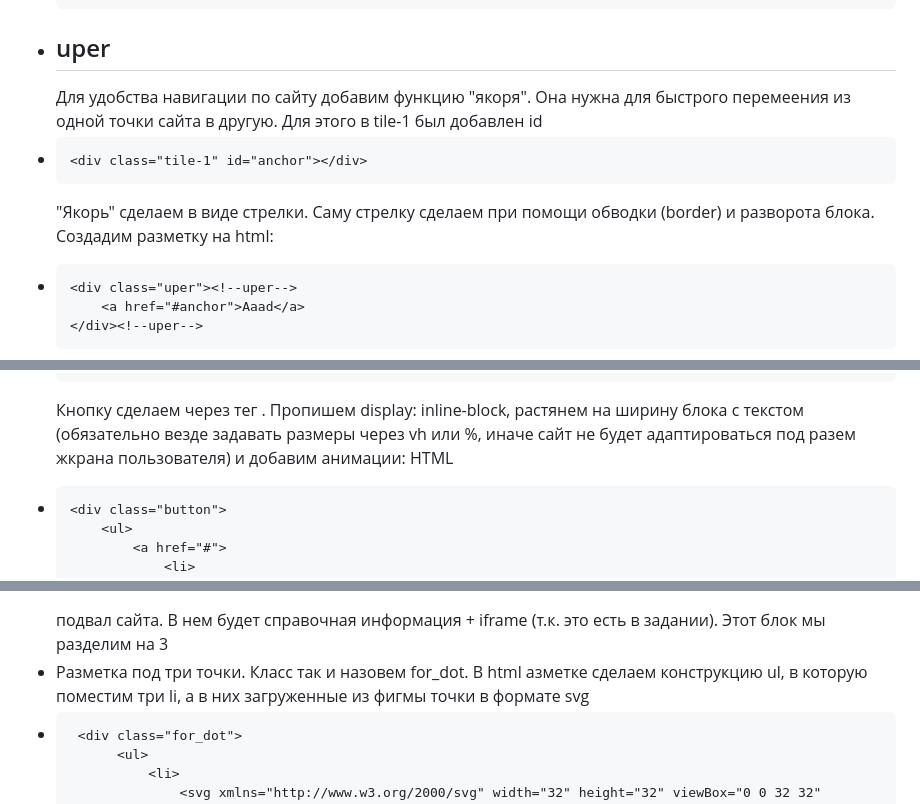
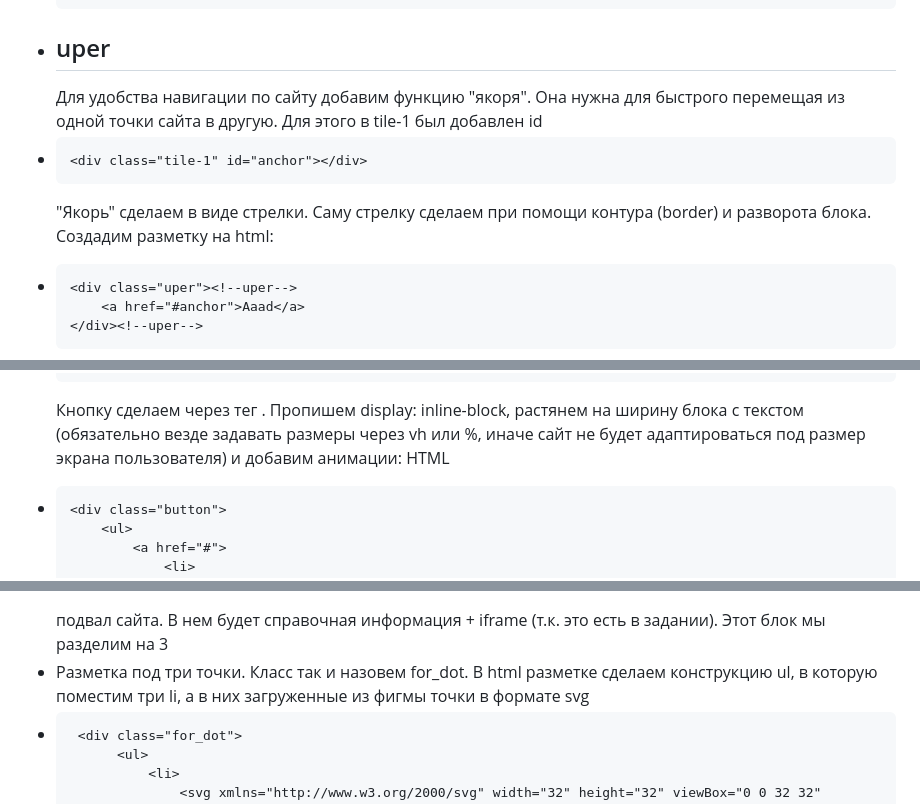
Before and after one commit to igor2271814/Laba, a Markdown page: readme.md, 3 parts joined by grey strips. Rendered like a GitHub page.

```diff
--- a/readme.md
+++ b/readme.md
@@ -379,9 +378,9 @@
         text-align: justify;
       }
 - <h2 id="uper">uper</h2>
-  Для удобства навигации по сайту добавим функцию "якоря". Она нужна для быстрого перемеения из одной точки сайта в другую. Для этого в tile-1 был добавлен id
+  Для удобства навигации по сайту добавим функцию "якоря". Она нужна для быстрого перемещая из одной точки сайта в другую. Для этого в tile-1 был добавлен id
 -     <div class="tile-1" id="anchor"></div>
-  "Якорь" сделаем в виде стрелки. Саму стрелку сделаем при помощи обводки (border) и разворота блока. Создадим разметку на html:
+  "Якорь" сделаем в виде стрелки. Саму стрелку сделаем при помощи контура (border) и разворота блока. Создадим разметку на html:
 -     <div class="uper"><!--uper-->
           <a href="#anchor">Aaad</a>
       </div><!--uper-->
@@ -455,7 +454,7 @@
         -o-object-position: bottom;
            object-position: bottom;
       }
-  Кнопку сделаем через тег <a>. Пропишем display: inline-block, растянем на ширину блока с текстом (обязательно везде задавать размеры через vh или %, иначе сайт не будет адаптироваться под разем жкрана пользователя) и добавим анимации:
+  Кнопку сделаем через тег <a>. Пропишем display: inline-block, растянем на ширину блока с текстом (обязательно везде задавать размеры через vh или %, иначе сайт не будет адаптироваться под размер экрана пользователя) и добавим анимации:
   HTML
 -     <div class="button">
           <ul>
@@ -500,7 +499,7 @@
   Второй блок кода делам по аналогии за исключением картинки. Вместо неё будет iframe с картами из Яндекса. Копируем и вставляем разметку, удаляем тег img и ставим вместо него предварительно сгенерированную карту Яндекс, далее меняем текст и готово
 *  <h2 id="footer">footer</h2>
     подвал сайта. В нем будет справочная информация + iframe (т.к. это есть в задании). Этот блок мы разделим на 3
-  *   Разметка под три точки. Класс так и назовем for_dot. В html азметке сделаем конструкцию ul, в которую поместим три li, а в них загруженные из фигмы точки в формате svg
+  *   Разметка под три точки. Класс так и назовем for_dot. В html разметке сделаем конструкцию ul, в которую поместим три li, а в них загруженные из фигмы точки в формате svg
 *      <div class="for_dot">
             <ul>
                 <li>
```
Also changed, not shown: other parts of readme.md (+17 -18 lines).
